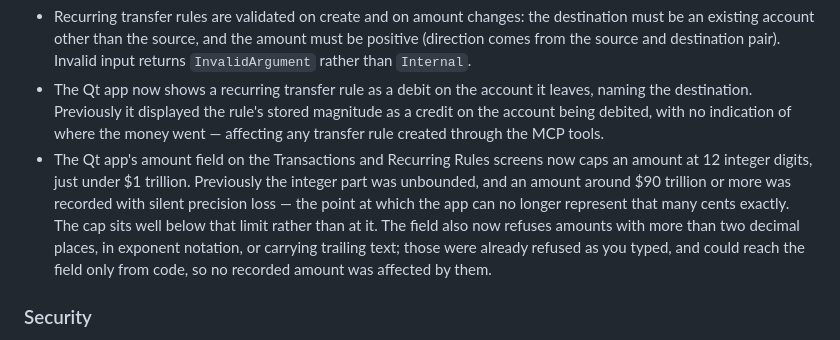
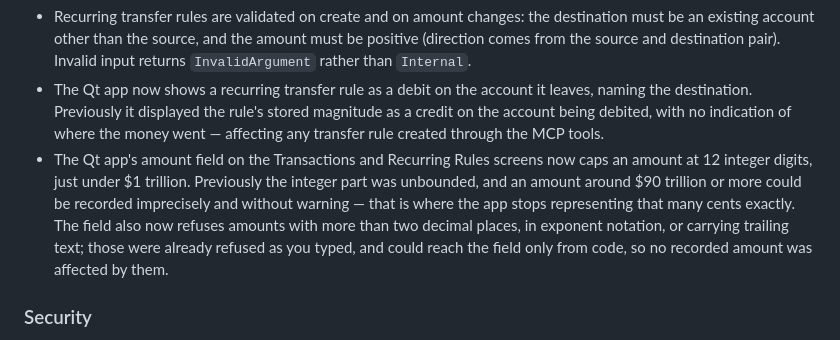
Before and after one commit to jakewan/finch, a Markdown page: CHANGELOG.md, the part around the change. Rendered like a GitHub page.

Commit message:
docs(app): tighten the amount changelog entry
Two corrections to the entry rewritten in the previous commit, both about it
overstating again in smaller ways.

"Was recorded with silent precision loss" claimed more than the arithmetic
supports: above the exact-integer limit, values that happen to be representable
still record exactly, so the honest statement is that an amount there could be
recorded imprecisely, not that it always was. Correcting one imprecise claim with
another would have been a poor trade.

Also dropped the sentence noting the cap sits below the representational limit
rather than at it. It existed to prevent the misreading the original entry caused,
but with both numbers now stated plainly a reader can see they differ, so it told
a user nothing they could act on.

Co-Authored-By: Claude Opus 5 (1M context) <noreply@anthropic.com>

```diff
--- a/CHANGELOG.md
+++ b/CHANGELOG.md
@@ -26,7 +26,7 @@ The format is based on [Keep a Changelog](https://keepachangelog.com/en/1.1.0/),
 - Projected transactions and recorded transactions now carry an `is_transfer` flag over gRPC and MCP, so a client can tell why a transfer appears in projected balances but not in cash-flow income.
 - Recurring transfer rules are validated on create and on amount changes: the destination must be an existing account other than the source, and the amount must be positive (direction comes from the source and destination pair). Invalid input returns `InvalidArgument` rather than `Internal`.
 - The Qt app now shows a recurring transfer rule as a debit on the account it leaves, naming the destination. Previously it displayed the rule's stored magnitude as a credit on the account being debited, with no indication of where the money went — affecting any transfer rule created through the MCP tools.
-- The Qt app's amount field on the Transactions and Recurring Rules screens now caps an amount at 12 integer digits, just under $1 trillion. Previously the integer part was unbounded, and an amount around $90 trillion or more was recorded with silent precision loss — the point at which the app can no longer represent that many cents exactly. The cap sits well below that limit rather than at it. The field also now refuses amounts with more than two decimal places, in exponent notation, or carrying trailing text; those were already refused as you typed, and could reach the field only from code, so no recorded amount was affected by them.
+- The Qt app's amount field on the Transactions and Recurring Rules screens now caps an amount at 12 integer digits, just under $1 trillion. Previously the integer part was unbounded, and an amount around $90 trillion or more could be recorded imprecisely and without warning — that is where the app stops representing that many cents exactly. The field also now refuses amounts with more than two decimal places, in exponent notation, or carrying trailing text; those were already refused as you typed, and could reach the field only from code, so no recorded amount was affected by them.
 
 ### Security
 
```
